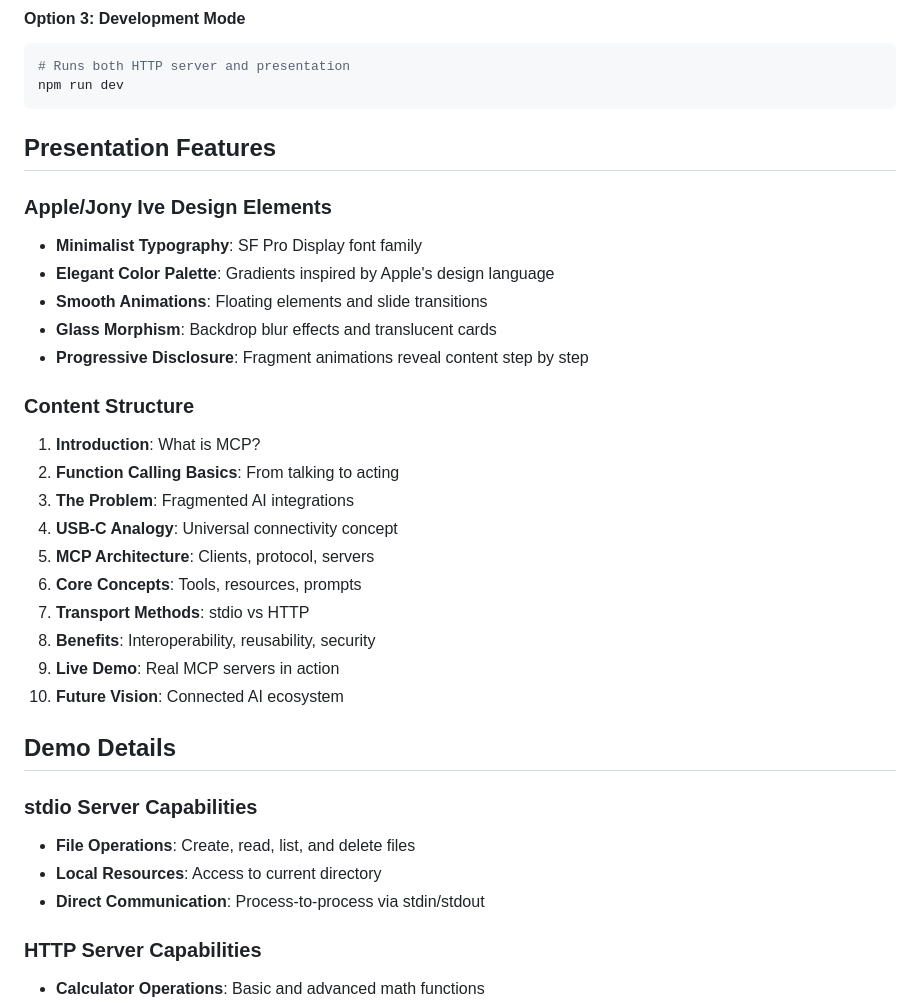
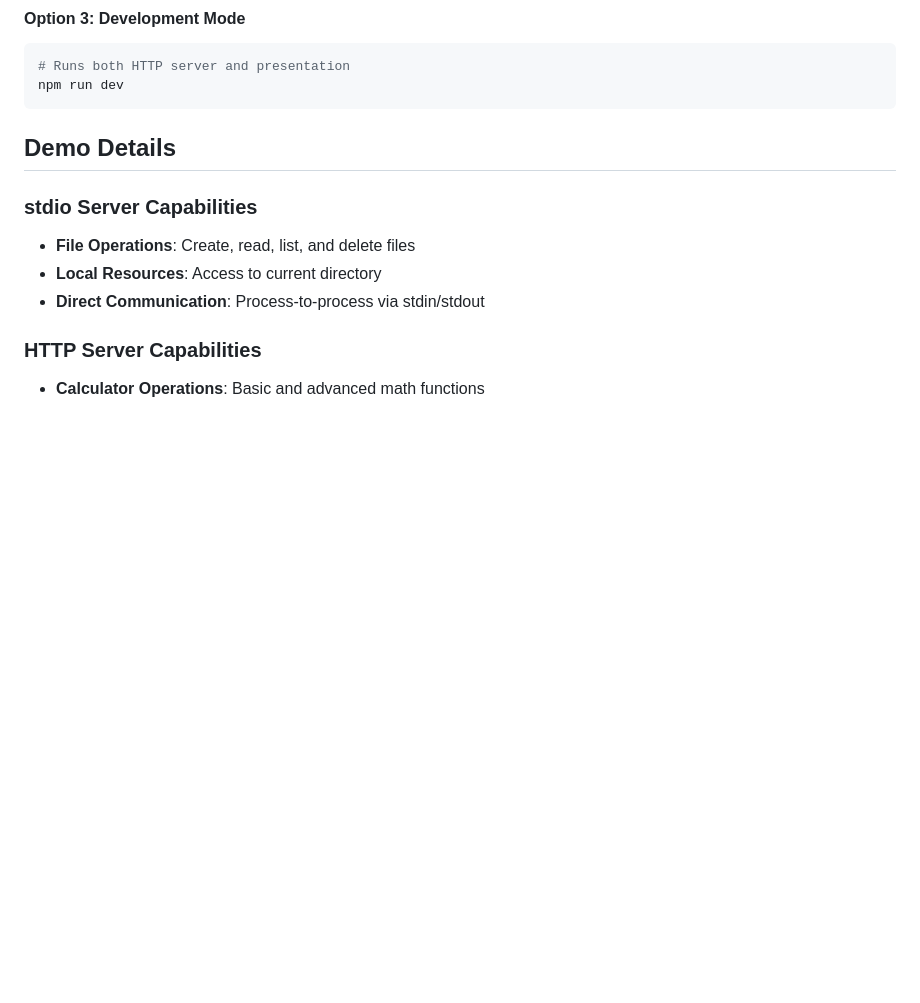
Before and after one commit to krshubham/mcp-tech-talk, a Markdown page: README.md, the part around the change. Rendered like a GitHub page; blank space fills up the shorter version.

````diff
--- a/README.md
+++ b/README.md
@@ -69,28 +69,6 @@ npm start
 # Runs both HTTP server and presentation
 npm run dev
 ```
-
-## Presentation Features
-
-### Apple/Jony Ive Design Elements
-- **Minimalist Typography**: SF Pro Display font family
-- **Elegant Color Palette**: Gradients inspired by Apple's design language
-- **Smooth Animations**: Floating elements and slide transitions
-- **Glass Morphism**: Backdrop blur effects and translucent cards
-- **Progressive Disclosure**: Fragment animations reveal content step by step
-
-### Content Structure
-1. **Introduction**: What is MCP?
-2. **Function Calling Basics**: From talking to acting
-3. **The Problem**: Fragmented AI integrations
-4. **USB-C Analogy**: Universal connectivity concept
-5. **MCP Architecture**: Clients, protocol, servers
-6. **Core Concepts**: Tools, resources, prompts
-7. **Transport Methods**: stdio vs HTTP
-8. **Benefits**: Interoperability, reusability, security
-9. **Live Demo**: Real MCP servers in action
-10. **Future Vision**: Connected AI ecosystem
-
 ## Demo Details
 
 ### stdio Server Capabilities
````
